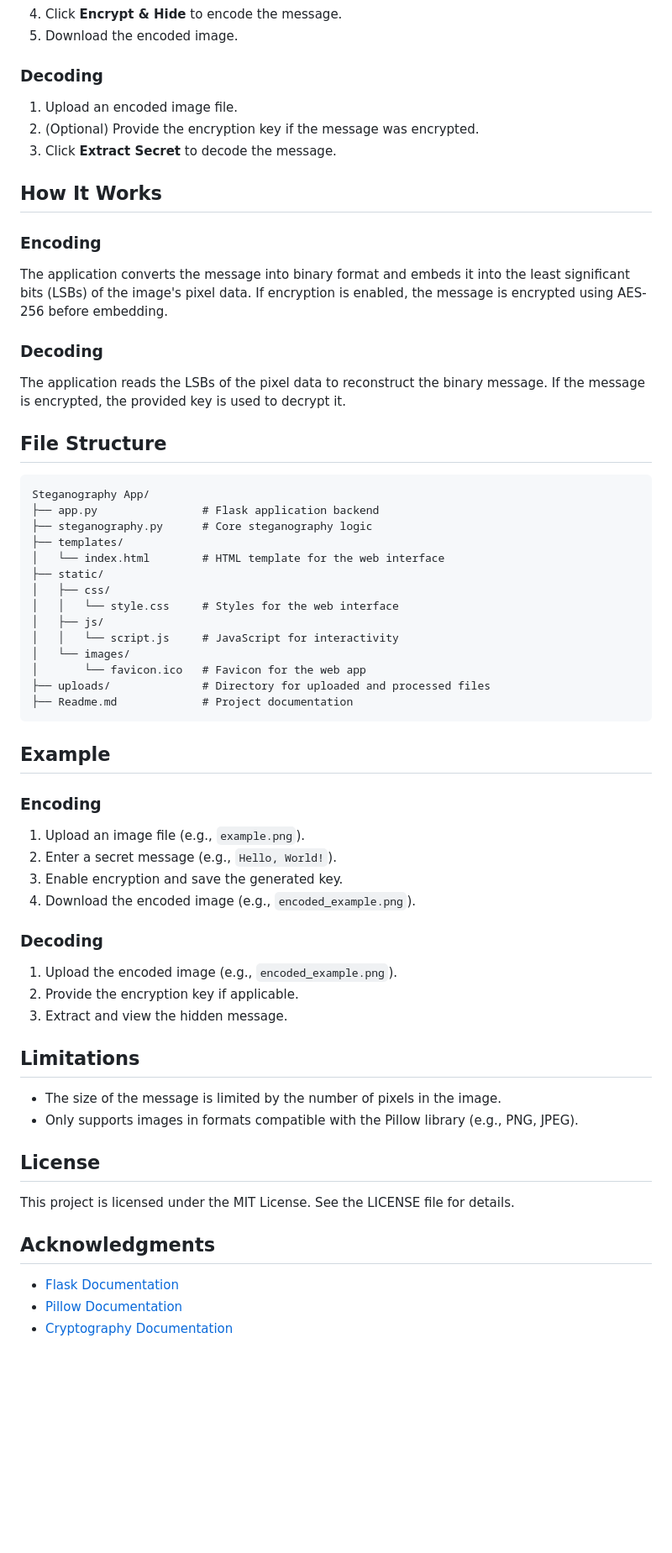
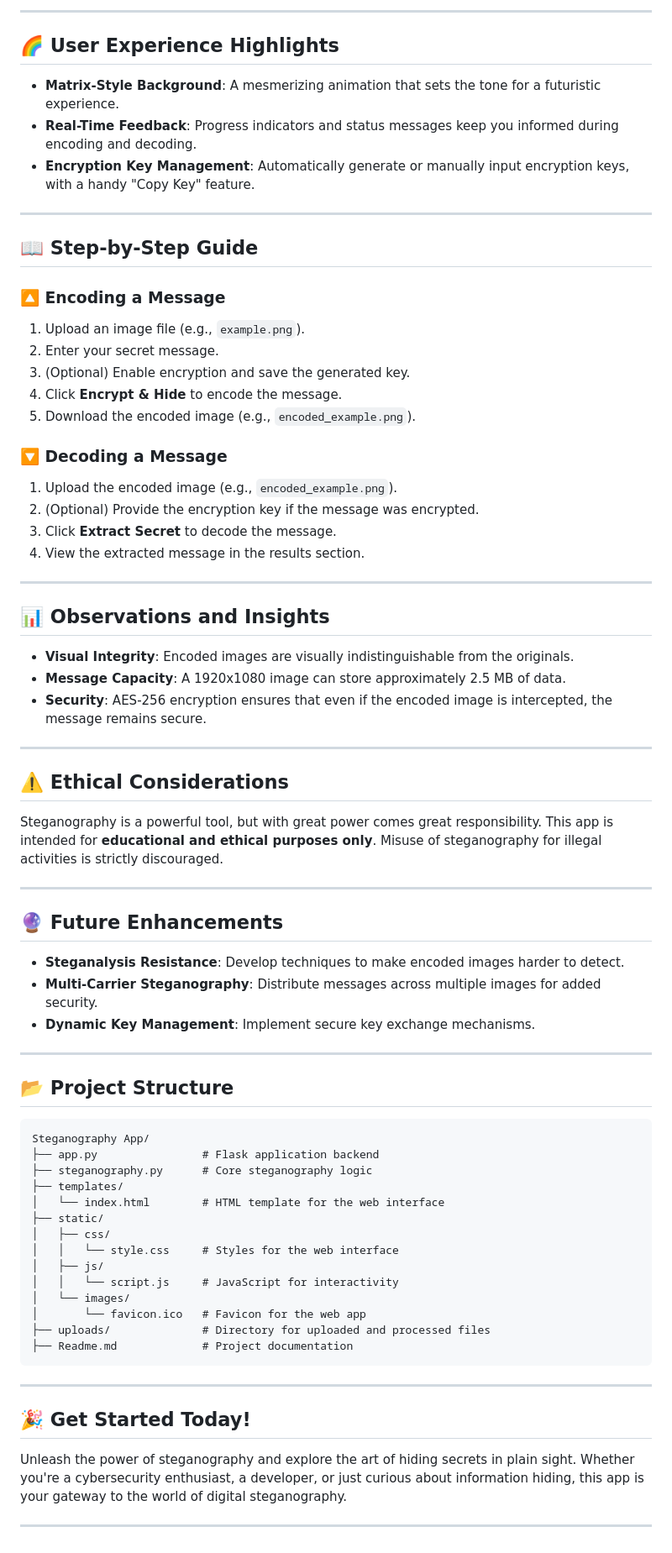
Before and after one commit to devansh0331/Python-Stagenography, a Markdown page: Readme.md, the part around one of its changes. Shown at 84% size. Drawn GitHub-style; blank space fills up the shorter version.

````diff
--- a/Readme.md
+++ b/Readme.md
@@ -41,20 +55,53 @@ This is a Python-based steganography web application that allows users to encode
+---
+
+## 🌈 User Experience Highlights
+
+- **Matrix-Style Background**: A mesmerizing animation that sets the tone for a futuristic experience.
+- **Real-Time Feedback**: Progress indicators and status messages keep you informed during encoding and decoding.
+- **Encryption Key Management**: Automatically generate or manually input encryption keys, with a handy "Copy Key" feature.
+
+---
+
+## 📖 Step-by-Step Guide
+
+### 🔼 Encoding a Message
+1. Upload an image file (e.g., `example.png`).
+2. Enter your secret message.
+3. (Optional) Enable encryption and save the generated key.
 4. Click **Encrypt & Hide** to encode the message.
-5. Download the encoded image.
+5. Download the encoded image (e.g., `encoded_example.png`).
 
-### Decoding
-1. Upload an encoded image file.
+### 🔽 Decoding a Message
+1. Upload the encoded image (e.g., `encoded_example.png`).
 2. (Optional) Provide the encryption key if the message was encrypted.
 3. Click **Extract Secret** to decode the message.
+4. View the extracted message in the results section.
 
-## How It Works
+---
 
-### Encoding
-The application converts the message into binary format and embeds it into the least significant bits (LSBs) of the image's pixel data. If encryption is enabled, the message is encrypted using AES-256 before embedding.
+## 📊 Observations and Insights
 
-### Decoding
-The application reads the LSBs of the pixel data to reconstruct the binary message. If the message is encrypted, the provided key is used to decrypt it.
+- **Visual Integrity**: Encoded images are visually indistinguishable from the originals.
+- **Message Capacity**: A 1920x1080 image can store approximately 2.5 MB of data.
+- **Security**: AES-256 encryption ensures that even if the encoded image is intercepted, the message remains secure.
 
-## File Structure
+---
+
+## ⚠️ Ethical Considerations
+
+Steganography is a powerful tool, but with great power comes great responsibility. This app is intended for **educational and ethical purposes only**. Misuse of steganography for illegal activities is strictly discouraged.
+
+---
+
+## 🔮 Future Enhancements
+
+- **Steganalysis Resistance**: Develop techniques to make encoded images harder to detect.
+- **Multi-Carrier Steganography**: Distribute messages across multiple images for added security.
+- **Dynamic Key Management**: Implement secure key exchange mechanisms.
+
+---
+
+## 📂 Project Structure
 
 ```
 Steganography App/
@@ -73,30 +120,18 @@ Steganography App/
 ├── Readme.md             # Project documentation
 ```
 
-## Example
+<!-- ---
 
-### Encoding
-1. Upload an image file (e.g., `example.png`).
-2. Enter a secret message (e.g., `Hello, World!`).
-3. Enable encryption and save the generated key.
-4. Download the encoded image (e.g., `encoded_example.png`).
+## 📚 References
 
-### Decoding
-1. Upload the encoded image (e.g., `encoded_example.png`).
-2. Provide the encryption key if applicable.
-3. Extract and view the hidden message.
+1. Katzenbeisser, S., & Petitcolas, F. A. P. (2000). *Information Hiding Techniques for Steganography and Digital Watermarking*. Artech House.
+2. Johnson, N. F., & Jajodia, S. (1998). Exploring steganography: Seeing the unseen. *Computer*, 31(2), 26-34.
+3. Provos, N., & Honeyman, P. (2003). Hide and seek: An introduction to steganography. *IEEE Security & Privacy*, 1(3), 32-44. -->
 
-## Limitations
+---
 
-- The size of the message is limited by the number of pixels in the image.
-- Only supports images in formats compatible with the Pillow library (e.g., PNG, JPEG).
+## 🎉 Get Started Today!
 
-## License
+Unleash the power of steganography and explore the art of hiding secrets in plain sight. Whether you're a cybersecurity enthusiast, a developer, or just curious about information hiding, this app is your gateway to the world of digital steganography.
 
-This project is licensed under the MIT License. See the LICENSE file for details.
-
-## Acknowledgments
-
-- [Flask Documentation](https://flask.palletsprojects.com/)
-- [Pillow Documentation](https://pillow.readthedocs.io/)
-- [Cryptography Documentation](https://cryptography.io/)
+---
````
Also changed, not shown: other parts of Readme.md (+44 -30 lines).
